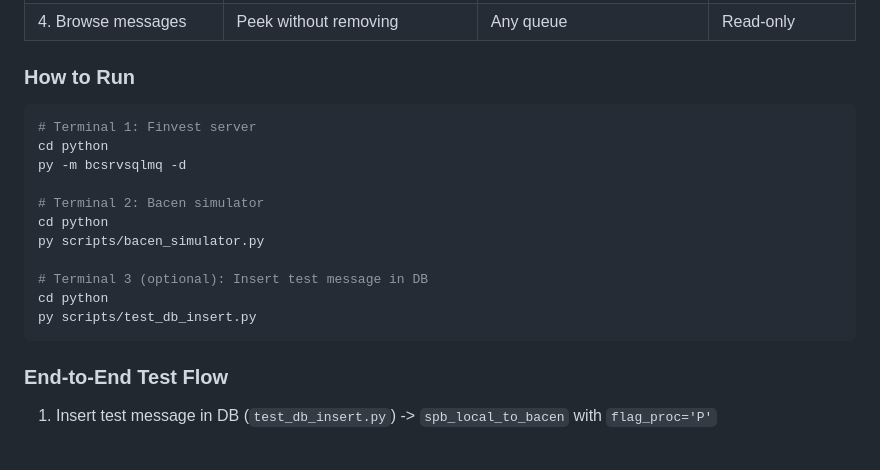
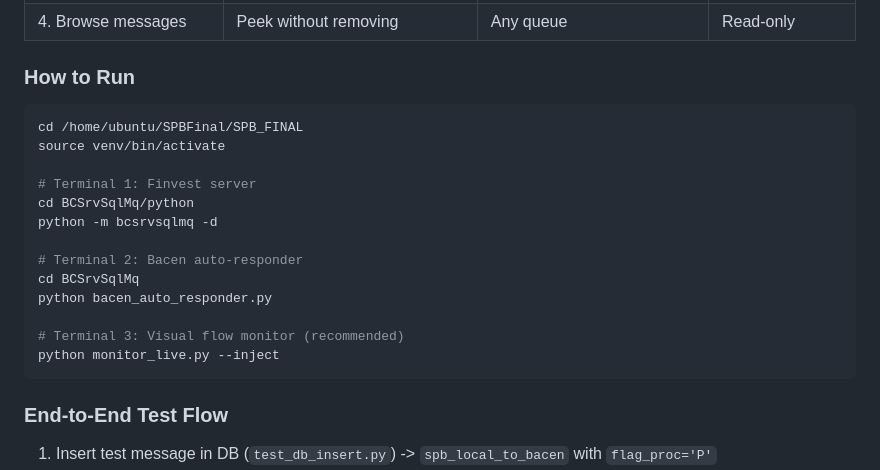
Before and after one commit to ACBtech86/SPB_FINAL, a Markdown page: Docs/MESSAGE_FLOWS.md, the part around one of its changes. Rendered like a GitHub page; blank space fills up the shorter version.

````diff
--- a/Docs/MESSAGE_FLOWS.md
+++ b/Docs/MESSAGE_FLOWS.md
@@ -361,17 +272,19 @@ flowchart LR
 ### How to Run
 
 ```bash
+cd /home/ubuntu/SPBFinal/SPB_FINAL
+source venv/bin/activate
+
 # Terminal 1: Finvest server
-cd python
-py -m bcsrvsqlmq -d
+cd BCSrvSqlMq/python
+python -m bcsrvsqlmq -d
 
-# Terminal 2: Bacen simulator
-cd python
-py scripts/bacen_simulator.py
+# Terminal 2: Bacen auto-responder
+cd BCSrvSqlMq
+python bacen_auto_responder.py
 
-# Terminal 3 (optional): Insert test message in DB
-cd python
-py scripts/test_db_insert.py
+# Terminal 3: Visual flow monitor (recommended)
+python monitor_live.py --inject
 ```
 
 ### End-to-End Test Flow
````
Also changed, not shown: other parts of Docs/MESSAGE_FLOWS.md (+102 -191 lines), Docs/LIVE_TEST_GUIDE.md (+0 -32 lines).
